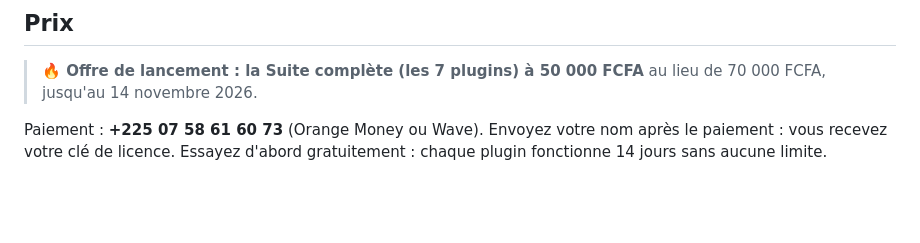
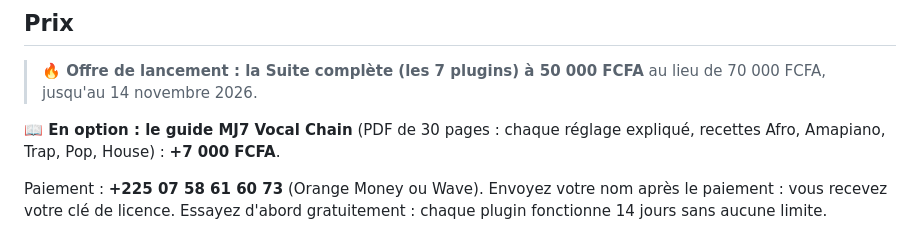
Before and after one commit to Mj7777777777/mj7-downloads, a Markdown page: README.md, the part around the change. Rendered like a GitHub page; blank space fills up the shorter version.

Commit message:
Page : guide PDF en option a 7 000 FCFA
Co-Authored-By: Claude Opus 5.5 <noreply@anthropic.com>
Claude-Session: https://claude.ai/code/session_01PUPhr39JGqxP3VXXsA73Mi

```diff
--- a/README.md
+++ b/README.md
@@ -6,6 +6,8 @@ Pour FL Studio, Ableton Live, Logic Pro, Studio One, Reaper…
 ## Prix
 
 > **🔥 Offre de lancement : la Suite complète (les 7 plugins) à 50 000 FCFA** au lieu de 70 000 FCFA, jusqu'au 14 novembre 2026.
+
+**📖 En option : le guide MJ7 Vocal Chain** (PDF de 30 pages : chaque réglage expliqué, recettes Afro, Amapiano, Trap, Pop, House) : **+7 000 FCFA**.
 
 Paiement : **+225 07 58 61 60 73** (Orange Money ou Wave). Envoyez votre nom après le paiement : vous recevez votre clé de licence.
 Essayez d'abord gratuitement : chaque plugin fonctionne 14 jours sans aucune limite.
```
